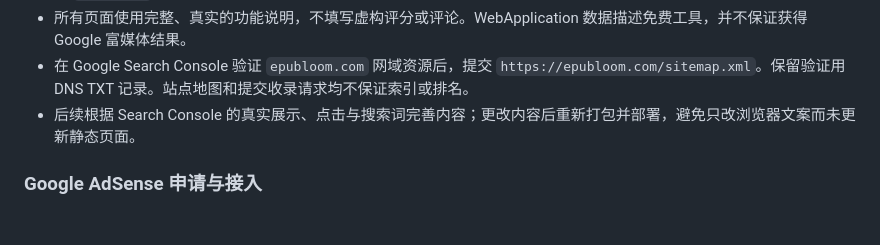
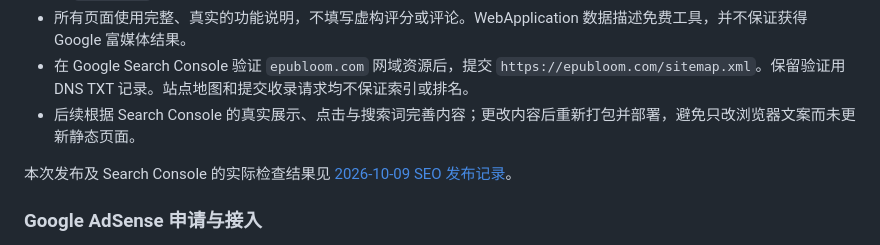
Before and after one commit to ficbase/transmute-web, a Markdown page: README.md, the part around the change. GitHub-like rendering; blank space fills up the shorter version.

Commit message:
Record production SEO checks and accepted Search Console requests

```diff
--- a/README.md
+++ b/README.md
@@ -89,6 +89,8 @@ PR 会检查构建；推送至 main 分支后 GitHub Actions 自动构建 WASM
 - 在 Google Search Console 验证 `epubloom.com` 网域资源后，提交 `https://epubloom.com/sitemap.xml`。保留验证用 DNS TXT 记录。站点地图和提交收录请求均不保证索引或排名。
 - 后续根据 Search Console 的真实展示、点击与搜索词完善内容；更改内容后重新打包并部署，避免只改浏览器文案而未更新静态页面。
 
+本次发布及 Search Console 的实际检查结果见 [2026-10-09 SEO 发布记录](docs/seo-audit-2026-10-09.md)。
+
 ### Google AdSense 申请与接入
 
 正式网站已配置 AdSense 连接代码，实际展示需等待网站审核通过及账号配置完成。补充说明页面不保证通过审核；Google 评估原创内容、使用体验及政策符合情况，见 [AdSense 资格要求](https://support.google.com/adsense/answer/9724) 和 [网站准备要求](https://support.google.com/adsense/answer/7299563)。应先确认真实文件转换可用、指南准确、正式域名和公开联系渠道正常。
```
Also changed, not shown: docs/seo-audit-2026-10-09.md (added, +70 -0 lines).
